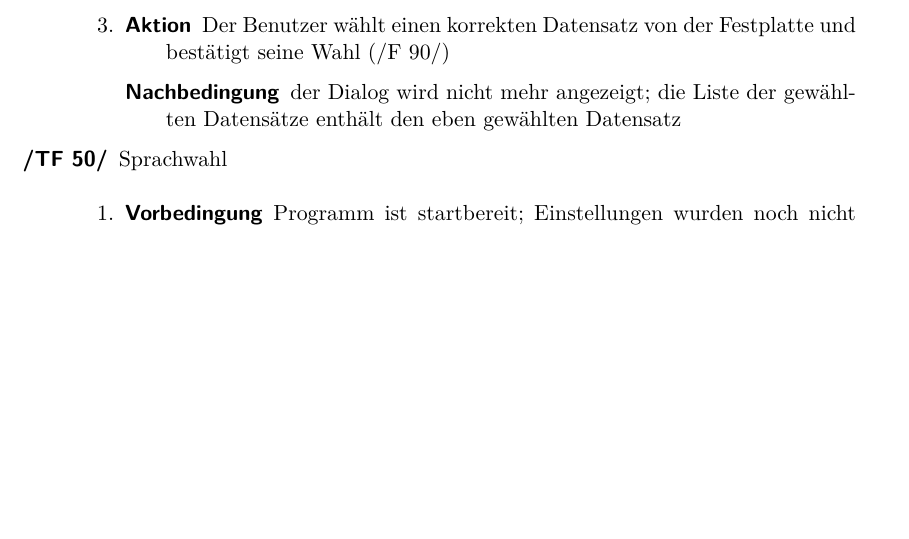
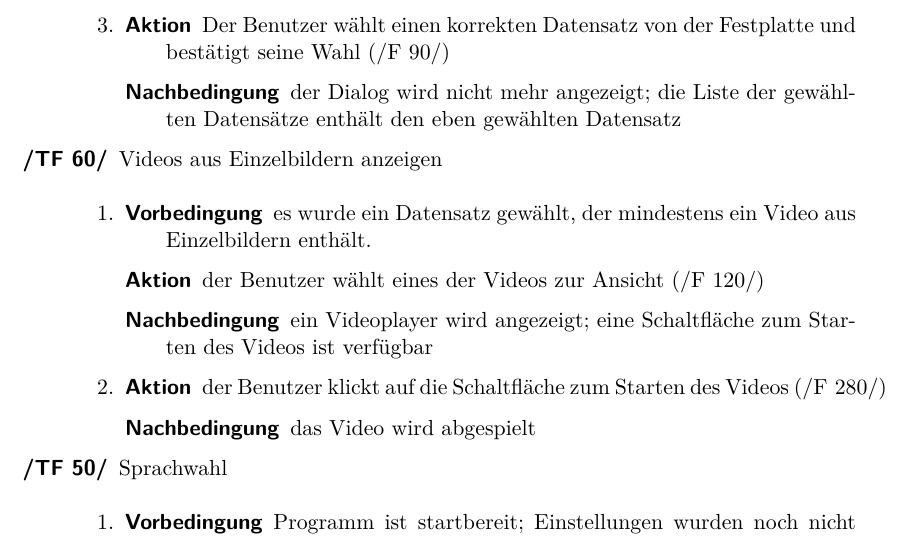
Before and after one commit to aschuman/CoBaB, a LaTeX document (doc/01-Pflichtenheft/pflichtenheft.tex, which reads doc/01-Pflichtenheft/globale_testfaelle.tex): part of page 13 of 20 before the commit and part of page 13 of 21 after it, cut so that both start at the same text, the shorter picture padded with empty space. Compiled offline with pdfLaTeX.

Commit message:
Added test scenario for playing a picture sequence video

```diff
--- a/doc/01-Pflichtenheft/globale_testfaelle.tex
+++ b/doc/01-Pflichtenheft/globale_testfaelle.tex
@@ -177,6 +177,21 @@ Die folgenden Testszenarien beschreiben den Arbeitsablauf des Benutzers im Detai
 		\end{description}
 	\end{enumerate}
 
+	\item[\req{TF 60}] Videos aus Einzelbildern anzeigen
+	\begin{enumerate}
+		\item
+		\begin{description}
+			\item[Vorbedingung] es wurde ein Datensatz gewählt, der mindestens ein Video aus Einzelbildern enthält.
+			\item[Aktion] der Benutzer wählt eines der Videos zur Ansicht (\req{F 120})
+			\item[Nachbedingung] ein Videoplayer wird angezeigt; eine Schaltfläche zum Starten des Videos ist verfügbar
+		\end{description}
+		\item
+		\begin{description}
+			\item[Aktion] der Benutzer klickt auf die Schaltfläche zum Starten des Videos (\req{F 280})
+			\item[Nachbedingung] das Video wird abgespielt
+		\end{description}
+	\end{enumerate}
+
 	\item[\req{TF 50}] Sprachwahl
 	\begin{enumerate}
 		\item
```
